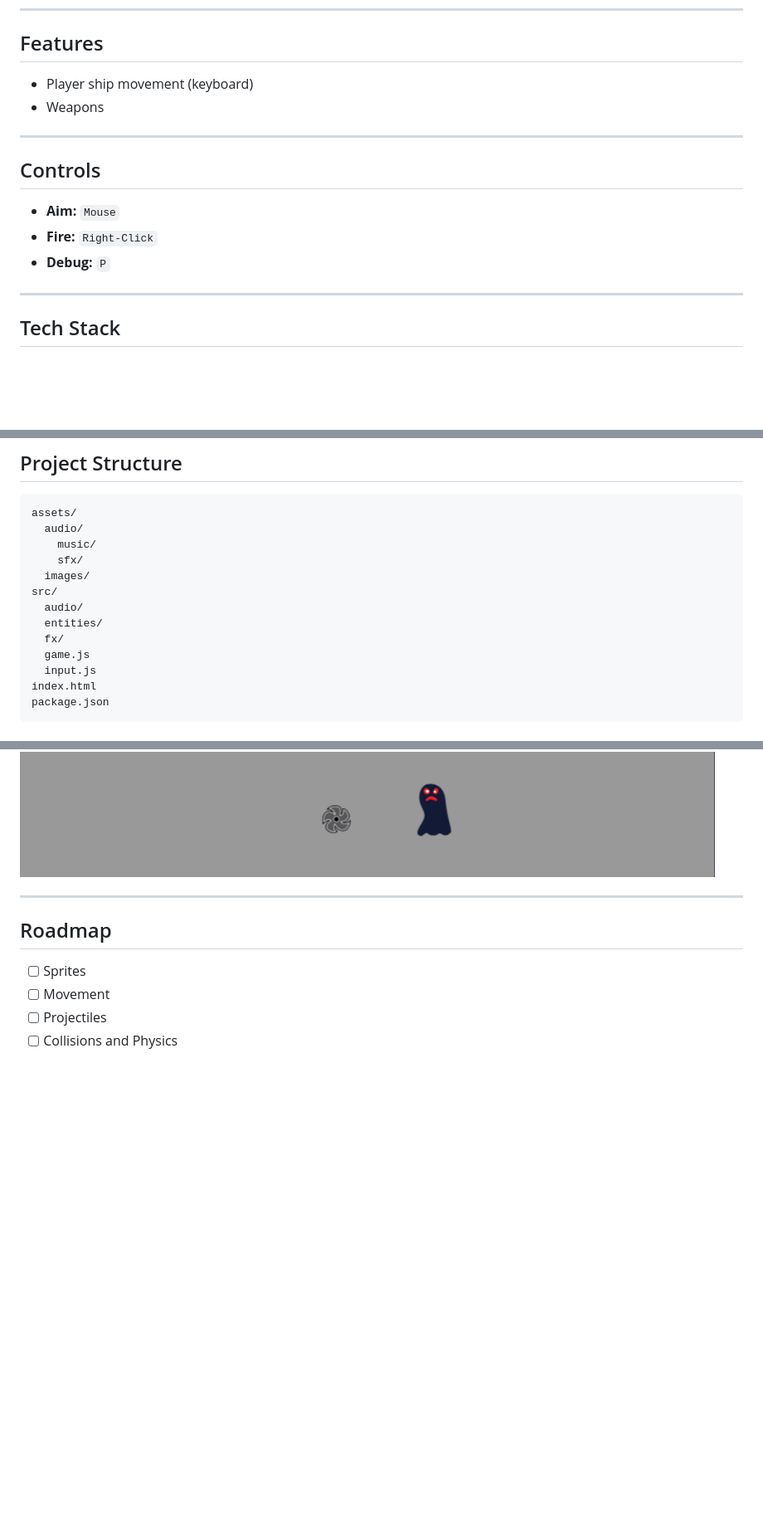
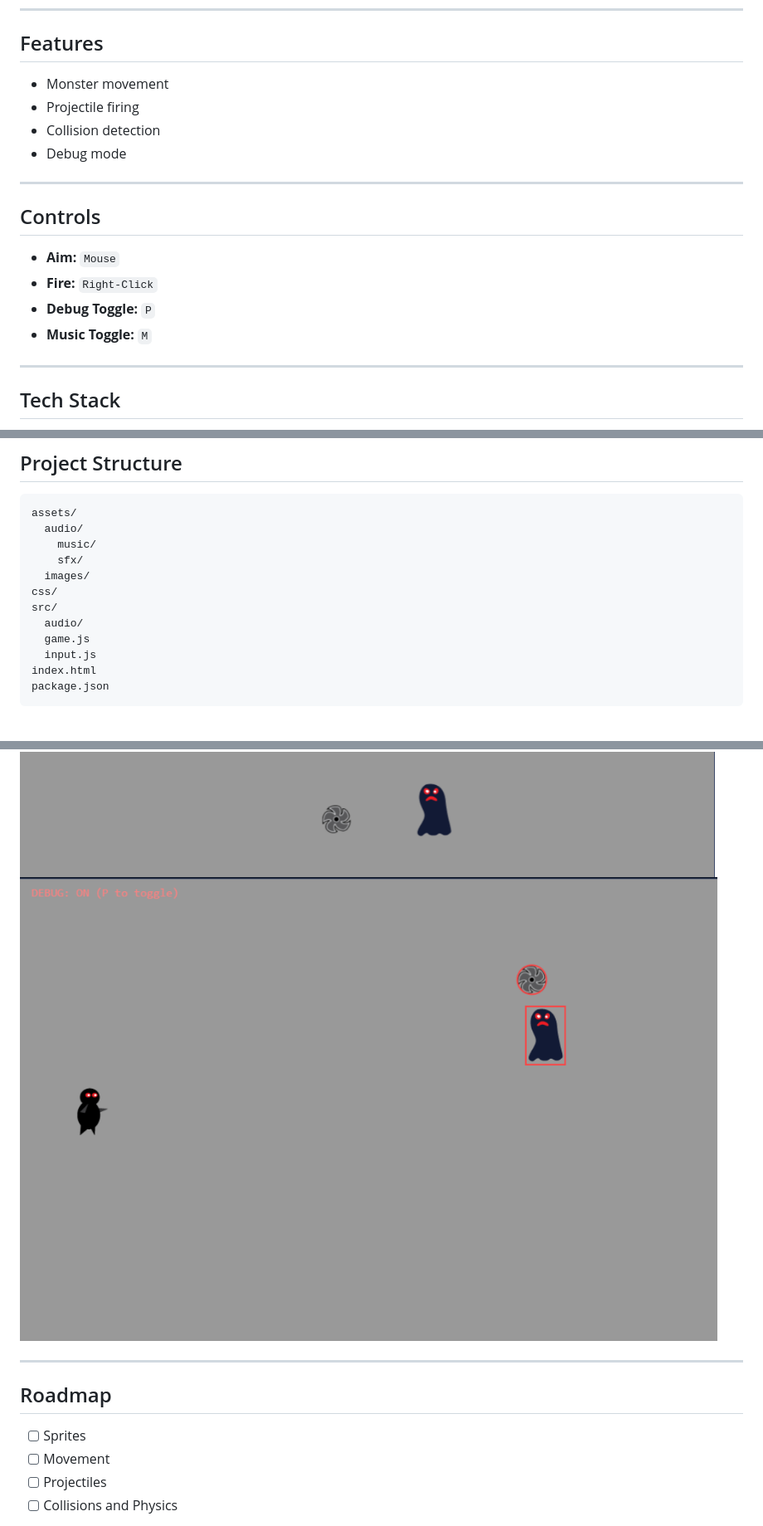
Before and after one commit to JoeORegan/JS-NinjaGame, a Markdown page: README.md, 3 parts joined by grey strips. Shown: that part at 83% size. GitHub-like rendering; pictures changed too: assets/images/screenshot4.png (added); blank space fills up the shorter version.

Commit message:
music and sfx

```diff
--- a/README.md
+++ b/README.md
@@ -21,8 +21,10 @@ Tutorial source: <https://www.kodeco.com/1848-cocos2d-x-tutorial-for-beginners>
 
 ## Features
 
-- Player ship movement (keyboard)
-- Weapons
+- Monster movement
+- Projectile firing
+- Collision detection
+- Debug mode
 
 ---
 
@@ -30,7 +32,8 @@ Tutorial source: <https://www.kodeco.com/1848-cocos2d-x-tutorial-for-beginners>
 
 - **Aim:** `Mouse`
 - **Fire:** `Right-Click`
-- **Debug:** `P`
+- **Debug Toggle:** `P`
+- **Music Toggle:** `M`
 
 ---
 
@@ -79,10 +82,9 @@ assets/
     music/
     sfx/
   images/
+css/
 src/
   audio/
-  entities/
-  fx/
   game.js
   input.js
 index.html
@@ -103,6 +105,7 @@ package.json
 ![Gameplay screenshot player](assets/images/screenshot1.png)
 ![Gameplay screenshot moving monsters](assets/images/screenshot2.png)
 ![Gameplay screenshot shooting projectiles](assets/images/screenshot3.png)
+![Gameplay screenshot debug collisions](assets/images/screenshot4.png)
 
 ---
 
```
Also changed, not shown: 3 other files.
